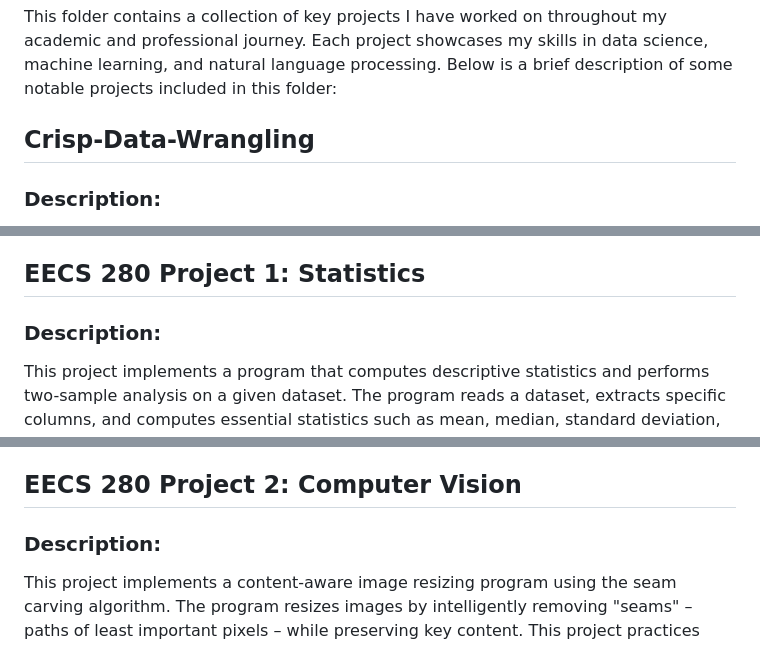
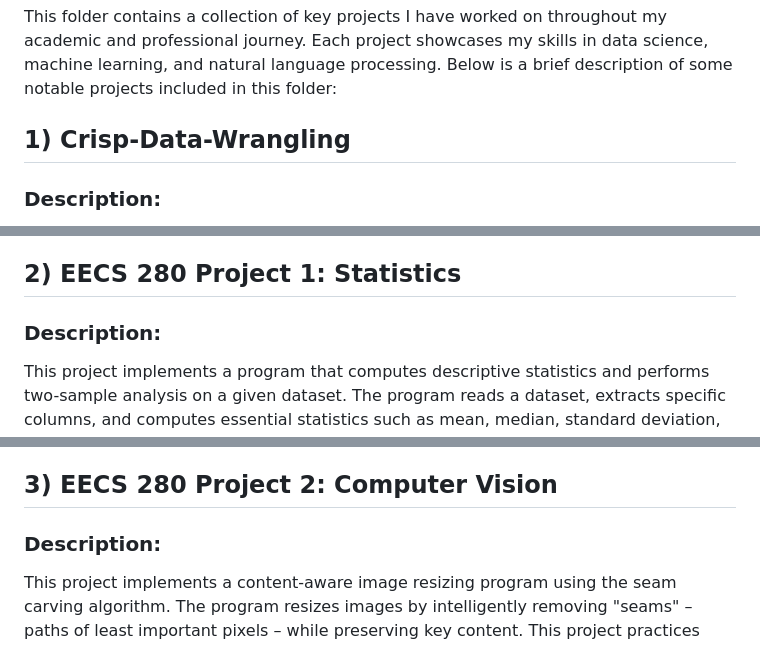
Before and after one commit to abhinavt20/RecruitingPortfolio, a Markdown page: projects/README.md, 3 parts joined by grey strips. Rendered like a GitHub page.

```diff
--- a/projects/README.md
+++ b/projects/README.md
@@ -2,7 +2,7 @@
 
 This folder contains a collection of key projects I have worked on throughout my academic and professional journey. Each project showcases my skills in data science, machine learning, and natural language processing. Below is a brief description of some notable projects included in this folder:
 
-## Crisp-Data-Wrangling
+## 1) Crisp-Data-Wrangling
 
 ### Description:
 This project is designed to help you clean up and transform CSV data based on specified configuration rules. It reads an input CSV file, applies the transformations defined in a `config.json` file, and produces a new CSV file as the output. Any issues encountered (like invalid dates) are logged in `transform_errors.log`, allowing for easy troubleshooting.
@@ -18,7 +18,7 @@ This project is designed to help you clean up and transform CSV data based on sp
 - Implemented error handling mechanisms to log issues encountered during transformation, facilitating easier debugging.
 - Planned future enhancements, including support for larger datasets through chunked processing and improved error handling strategies.
 
-## EECS 280 Project 1: Statistics
+## 2) EECS 280 Project 1: Statistics
 
 ### Description:
 This project implements a program that computes descriptive statistics and performs two-sample analysis on a given dataset. The program reads a dataset, extracts specific columns, and computes essential statistics such as mean, median, standard deviation, and percentiles. It also performs a two-sample comparison to calculate a 95% confidence interval for the difference in means between two groups within the dataset.
@@ -35,7 +35,7 @@ This project implements a program that computes descriptive statistics and perfo
 - Designed unit tests for each statistical function to ensure correctness.
 - Implemented confidence interval estimation using bootstrap resampling.
 
-## EECS 280 Project 2: Computer Vision
+## 3) EECS 280 Project 2: Computer Vision
 
 ### Description:
 This project implements a content-aware image resizing program using the seam carving algorithm. The program resizes images by intelligently removing "seams" – paths of least important pixels – while preserving key content. This project practices matrix manipulation, image processing, and abstract data types (ADT) in C++. The final tool takes in an image, resizes it based on user input, and outputs the resized version. The focus is on optimizing the seam carving algorithm to perform efficiently while maintaining image quality.
```
